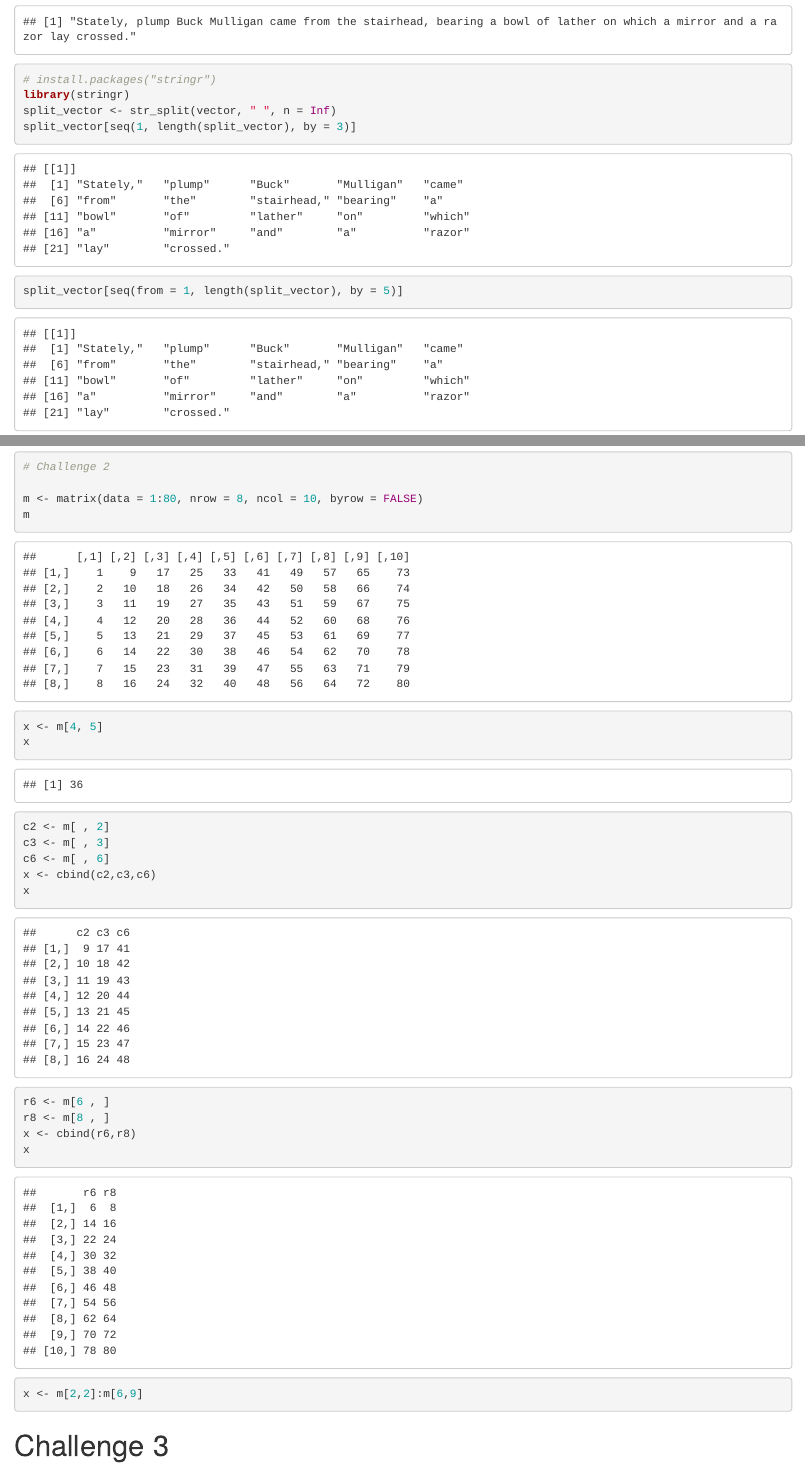
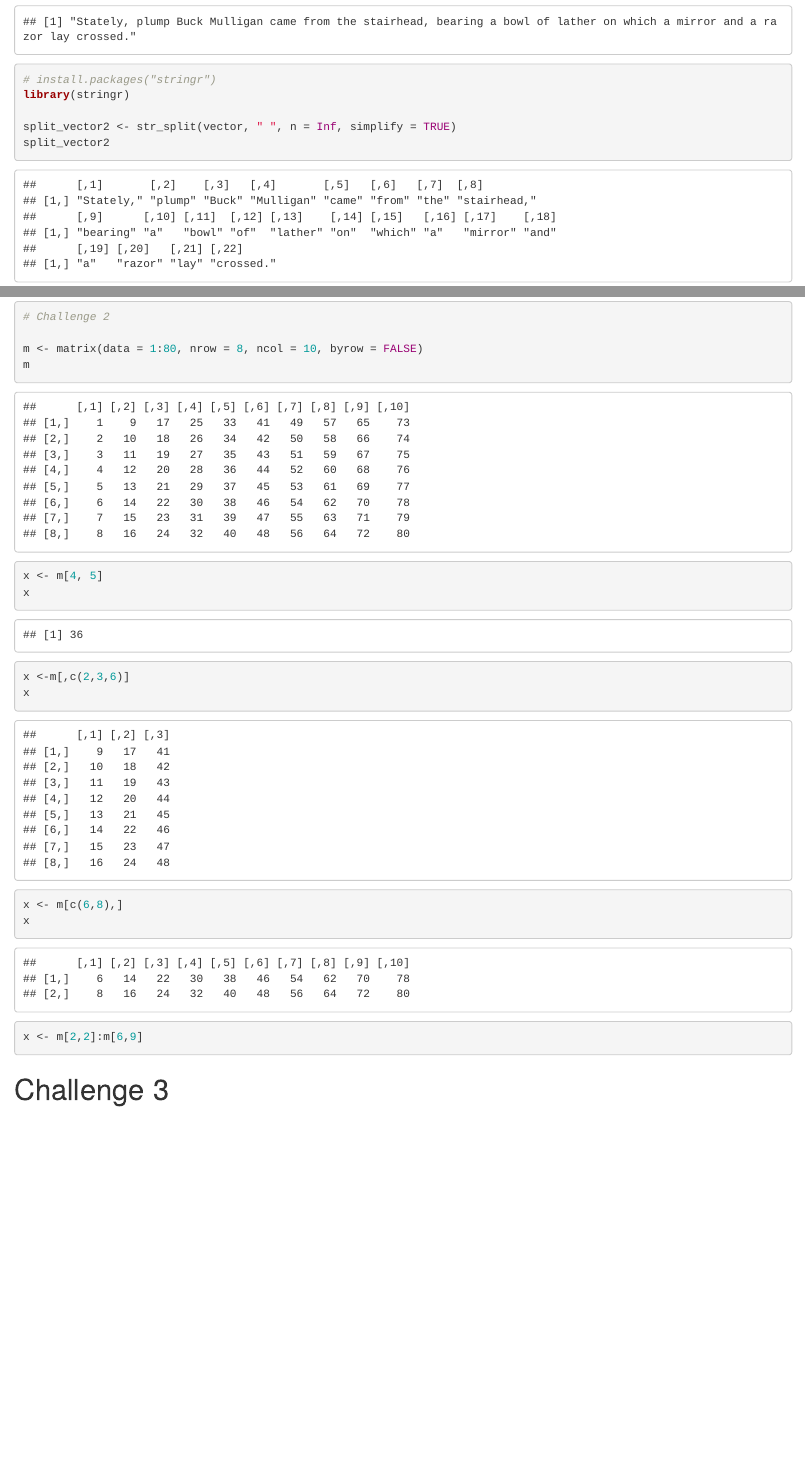
Before and after one commit to dippelmax/AN588-Week-2-dippelm, an R Markdown document (dippelm_FinalHomeworkCode_01.Rmd): the page in a window 1100 px wide, from 290 px down, and a second part further down, joined at a grey line. Rendered offline with R 4.5, knitr and Pandoc, with nearby package versions; some code elsewhere in the file could not run offline.

Commit message:
Update dippelm_FinalHomeworkCode_01.Rmd

```diff
--- a/dippelm_FinalHomeworkCode_01.Rmd
+++ b/dippelm_FinalHomeworkCode_01.Rmd
@@ -16,8 +16,3 @@ vector <- c("Stately, plump Buck Mulligan came from the stairhead, bearing a bow
 vector
 # install.packages("stringr")
 library(stringr)
-split_vector <- str_split(vector, " ", n = Inf)
-split_vector[seq(1, length(split_vector), by = 3)]
-split_vector[seq(from = 1, length(split_vector), by = 5)]
-split_vector
-split_vector
@@ -24,0 +20,2 @@ answer <- split_vector[seq(1, length(22), 6)]
+split_vector2 <- str_split(vector, " ", n = Inf, simplify = TRUE)
+split_vector2
@@ -37,15 +36,10 @@ m
 x <- m[4, 5]
 x
 
-c2 <- m[ , 2]
-c3 <- m[ , 3]
-c6 <- m[ , 6]
-x <- cbind(c2,c3,c6)
+x <-m[,c(2,3,6)]
 x
 
-r6 <- m[6 , ]
-r8 <- m[8 , ]
-x <- cbind(r6,r8)
+x <- m[c(6,8),]
 x
 
 x <- m[2,2]:m[6,9]
```
Also changed, not shown: dippelm_FinalHomeworkCode_01.Rmd (4 more changed lines).
